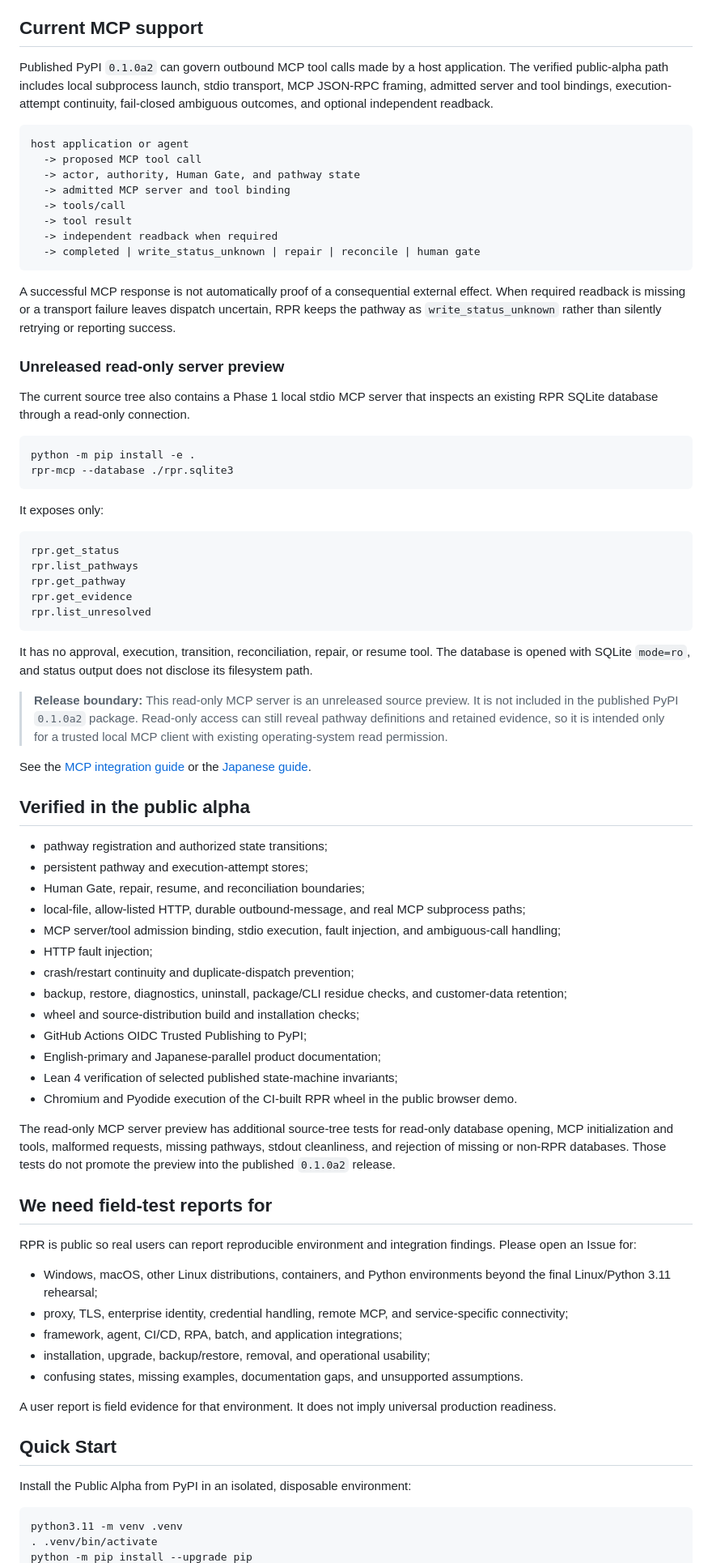
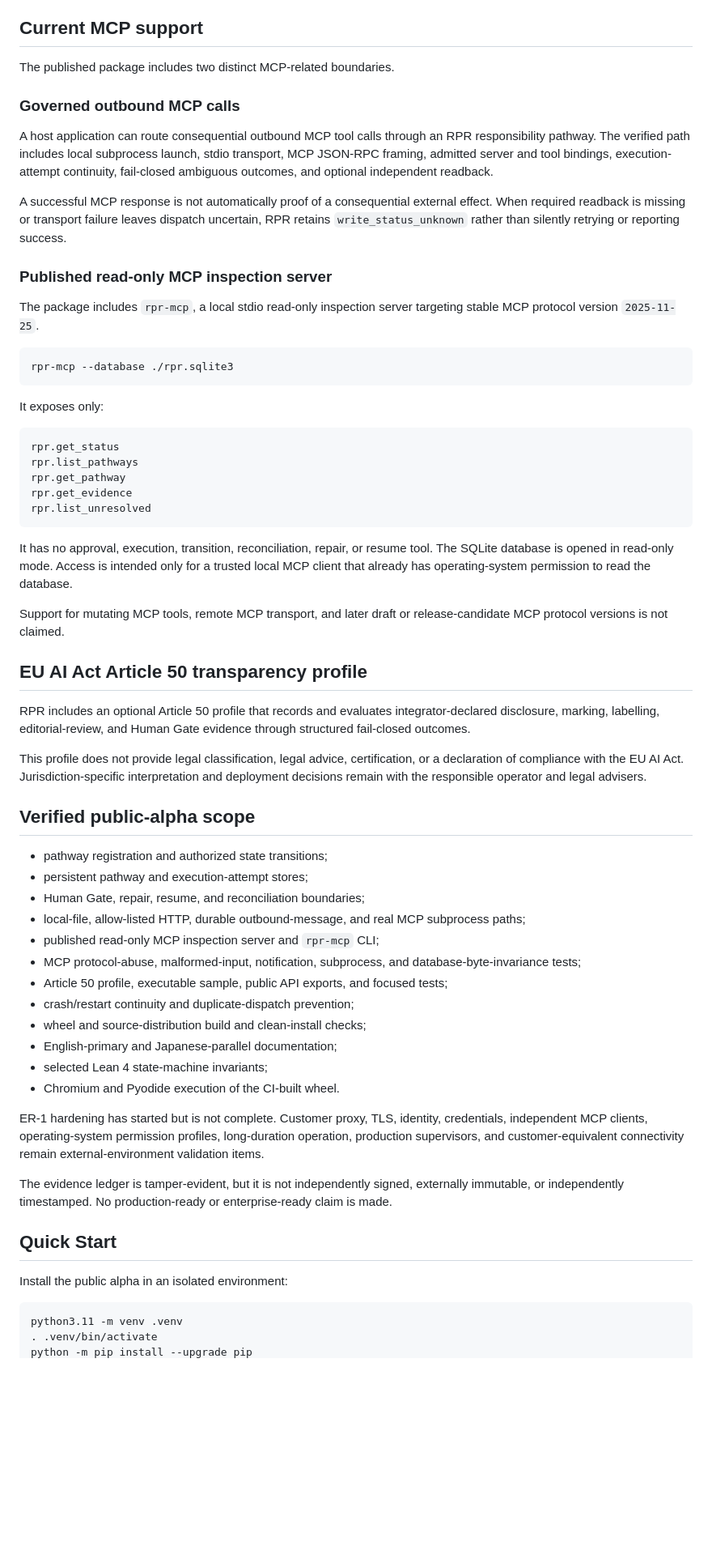
Before and after one commit to YutoriKomeiji/responsibility-pathway-runtime, a Markdown page: README.md, the part around one of its changes. Shown at 81% size. GitHub-like rendering; blank space fills up the shorter version.

Commit message:
Correct public package description for RPR 0.1.0a4

````diff
--- a/README.md
+++ b/README.md
@@ -27,27 +25,19 @@ AI agents and automation can execute faster than people can reconstruct what hap
 
 ## Current MCP support
 
-Published PyPI `0.1.0a2` can govern outbound MCP tool calls made by a host application. The verified public-alpha path includes local subprocess launch, stdio transport, MCP JSON-RPC framing, admitted server and tool bindings, execution-attempt continuity, fail-closed ambiguous outcomes, and optional independent readback.
+The published package includes two distinct MCP-related boundaries.
 
-```text
-host application or agent
-  -> proposed MCP tool call
-  -> actor, authority, Human Gate, and pathway state
-  -> admitted MCP server and tool binding
-  -> tools/call
-  -> tool result
-  -> independent readback when required
-  -> completed | write_status_unknown | repair | reconcile | human gate
-```
+### Governed outbound MCP calls
 
-A successful MCP response is not automatically proof of a consequential external effect. When required readback is missing or a transport failure leaves dispatch uncertain, RPR keeps the pathway as `write_status_unknown` rather than silently retrying or reporting success.
+A host application can route consequential outbound MCP tool calls through an RPR responsibility pathway. The verified path includes local subprocess launch, stdio transport, MCP JSON-RPC framing, admitted server and tool bindings, execution-attempt continuity, fail-closed ambiguous outcomes, and optional independent readback.
 
-### Unreleased read-only server preview
+A successful MCP response is not automatically proof of a consequential external effect. When required readback is missing or transport failure leaves dispatch uncertain, RPR retains `write_status_unknown` rather than silently retrying or reporting success.
 
-The current source tree also contains a Phase 1 local stdio MCP server that inspects an existing RPR SQLite database through a read-only connection.
+### Published read-only MCP inspection server
+
+The package includes `rpr-mcp`, a local stdio read-only inspection server targeting stable MCP protocol version `2025-11-25`.
 
 ```bash
-python -m pip install -e .
 rpr-mcp --database ./rpr.sqlite3
 ```
 
@@ -61,45 +51,38 @@ rpr.get_evidence
 rpr.list_unresolved
 ```
 
-It has no approval, execution, transition, reconciliation, repair, or resume tool. The database is opened with SQLite `mode=ro`, and status output does not disclose its filesystem path.
+It has no approval, execution, transition, reconciliation, repair, or resume tool. The SQLite database is opened in read-only mode. Access is intended only for a trusted local MCP client that already has operating-system permission to read the database.
 
-> **Release boundary:** This read-only MCP server is an unreleased source preview. It is not included in the published PyPI `0.1.0a2` package. Read-only access can still reveal pathway definitions and retained evidence, so it is intended only for a trusted local MCP client with existing operating-system read permission.
+Support for mutating MCP tools, remote MCP transport, and later draft or release-candidate MCP protocol versions is not claimed.
 
-See the [MCP integration guide](docs/en/mcp-integration.md) or the [Japanese guide](docs/ja/mcp-integration.md).
+## EU AI Act Article 50 transparency profile
 
-## Verified in the public alpha
+RPR includes an optional Article 50 profile that records and evaluates integrator-declared disclosure, marking, labelling, editorial-review, and Human Gate evidence through structured fail-closed outcomes.
+
+This profile does not provide legal classification, legal advice, certification, or a declaration of compliance with the EU AI Act. Jurisdiction-specific interpretation and deployment decisions remain with the responsible operator and legal advisers.
+
+## Verified public-alpha scope
 
 - pathway registration and authorized state transitions;
 - persistent pathway and execution-attempt stores;
 - Human Gate, repair, resume, and reconciliation boundaries;
 - local-file, allow-listed HTTP, durable outbound-message, and real MCP subprocess paths;
-- MCP server/tool admission binding, stdio execution, fault injection, and ambiguous-call handling;
-- HTTP fault injection;
+- published read-only MCP inspection server and `rpr-mcp` CLI;
+- MCP protocol-abuse, malformed-input, notification, subprocess, and database-byte-invariance tests;
+- Article 50 profile, executable sample, public API exports, and focused tests;
 - crash/restart continuity and duplicate-dispatch prevention;
-- backup, restore, diagnostics, uninstall, package/CLI residue checks, and customer-data retention;
-- wheel and source-distribution build and installation checks;
-- GitHub Actions OIDC Trusted Publishing to PyPI;
-- English-primary and Japanese-parallel product documentation;
-- Lean 4 verification of selected published state-machine invariants;
-- Chromium and Pyodide execution of the CI-built RPR wheel in the public browser demo.
+- wheel and source-distribution build and clean-install checks;
+- English-primary and Japanese-parallel documentation;
+- selected Lean 4 state-machine invariants;
+- Chromium and Pyodide execution of the CI-built wheel.
 
-The read-only MCP server preview has additional source-tree tests for read-only database opening, MCP initialization and tools, malformed requests, missing pathways, stdout cleanliness, and rejection of missing or non-RPR databases. Those tests do not promote the preview into the published `0.1.0a2` release.
+ER-1 hardening has started but is not complete. Customer proxy, TLS, identity, credentials, independent MCP clients, operating-system permission profiles, long-duration operation, production supervisors, and customer-equivalent connectivity remain external-environment validation items.
 
-## We need field-test reports for
-
-RPR is public so real users can report reproducible environment and integration findings. Please open an Issue for:
-
-- Windows, macOS, other Linux distributions, containers, and Python environments beyond the final Linux/Python 3.11 rehearsal;
-- proxy, TLS, enterprise identity, credential handling, remote MCP, and service-specific connectivity;
-- framework, agent, CI/CD, RPA, batch, and application integrations;
-- installation, upgrade, backup/restore, removal, and operational usability;
-- confusing states, missing examples, documentation gaps, and unsupported assumptions.
-
-A user report is field evidence for that environment. It does not imply universal production readiness.
+The evidence ledger is tamper-evident, but it is not independently signed, externally immutable, or independently timestamped. No production-ready or enterprise-ready claim is made.
 
 ## Quick Start
 
-Install the Public Alpha from PyPI in an isolated, disposable environment:
+Install the public alpha in an isolated environment:
 
 ```bash
 python3.11 -m venv .venv
````
Also changed, not shown: other parts of README.md (+14 -14 lines).
